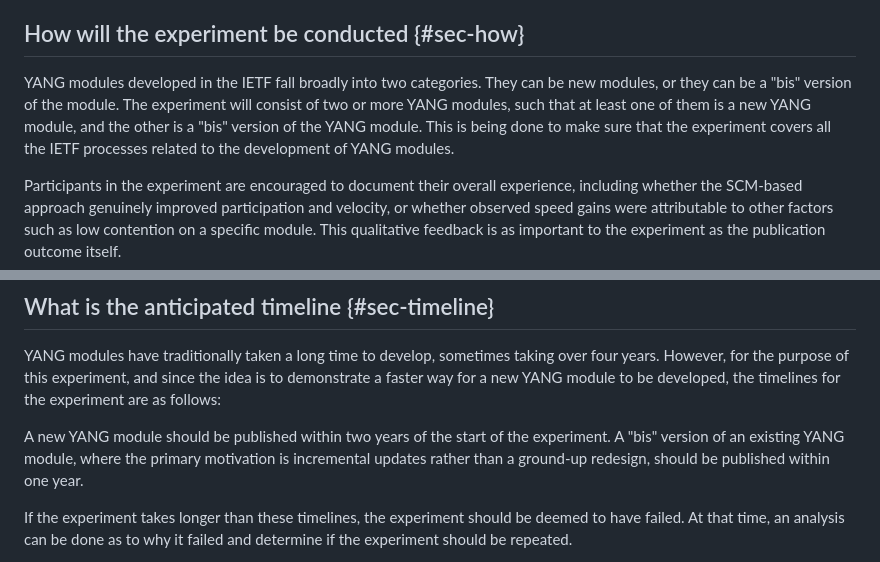
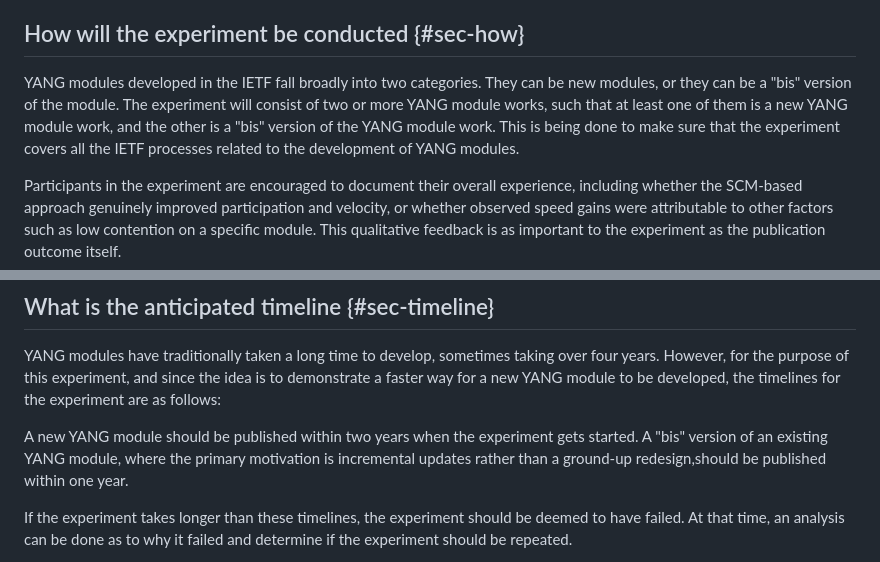
Before and after one commit to billwuqin/veloce-yang, a Markdown page: draft-mahesh-opsawg-veloce-yang.md, 2 parts joined by grey strips. Drawn GitHub-style.

```diff
--- a/draft-mahesh-opsawg-veloce-yang.md
+++ b/draft-mahesh-opsawg-veloce-yang.md
@@ -222,14 +222,13 @@ review comments on otherwise unchanged sections.
 
 ## How will the experiment be conducted {#sec-how}
 
-YANG modules developed in the IETF fall broadly into two
-categories. They can be new modules, or they can be a "bis"
-version of the module. The experiment will consist of two or
-more YANG modules, such that at least one of them is a new
-YANG module, and the other is a "bis" version of the YANG
-module. This is being done to make sure that the experiment
-covers all the IETF processes related to the development of
-YANG modules.
+YANG modules developed in the IETF fall broadly into two categories.
+They can be new modules, or they can be a "bis" version of the
+module.  The experiment will consist of two or more YANG module works,
+such that at least one of them is a new YANG module work, and the other is
+a "bis" version of the YANG module work.  This is being done to make sure
+that the experiment covers all the IETF processes related to the
+development of YANG modules.
 
 Participants in the experiment are encouraged to document
 their overall experience, including whether the SCM-based
@@ -263,10 +262,10 @@ faster way for a new YANG module to be developed, the
 timelines for the experiment are as follows:
 
 A new YANG module should be published within two years
-of the start of the experiment.
-A "bis" version of an existing YANG module, where the
-primary motivation is incremental updates rather than a
-ground-up redesign, should be published within one year.
+when the experiment gets started.  A "bis" version of an
+existing YANG module, where the primary motivation is
+incremental updates rather than a ground-up redesign,should
+be published within one year.
 
 If the experiment takes longer than these timelines, the
 experiment should be deemed to have failed.  At that time,
```
